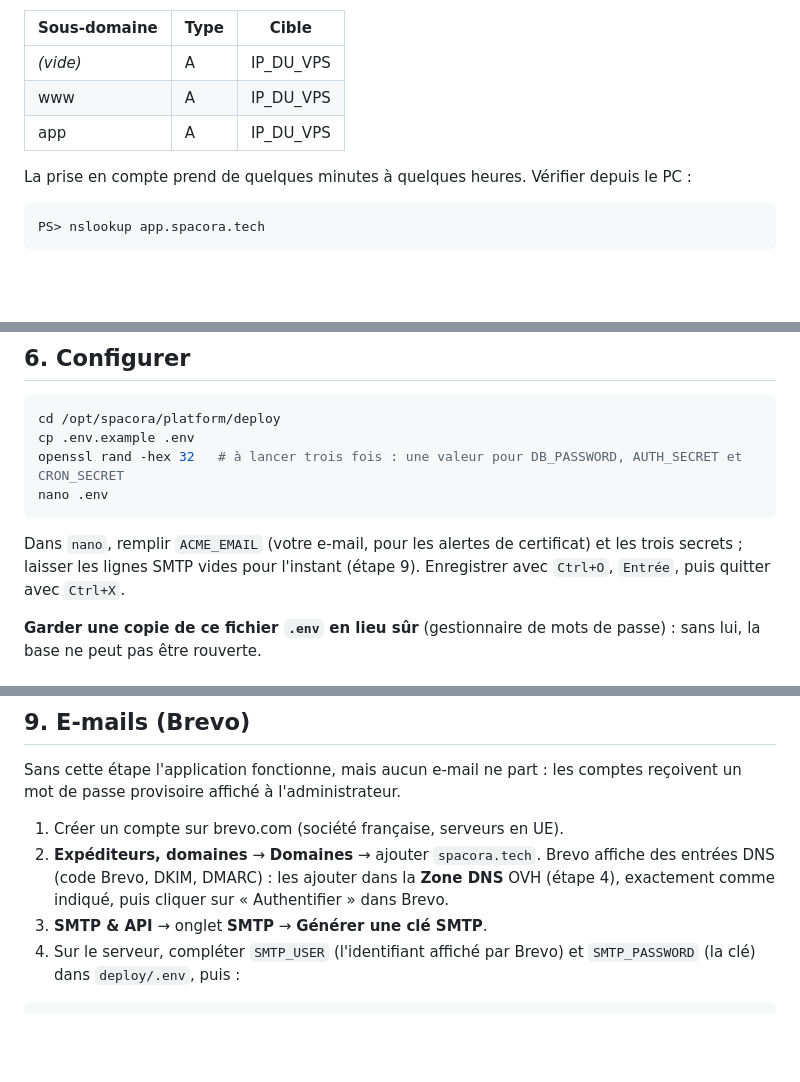
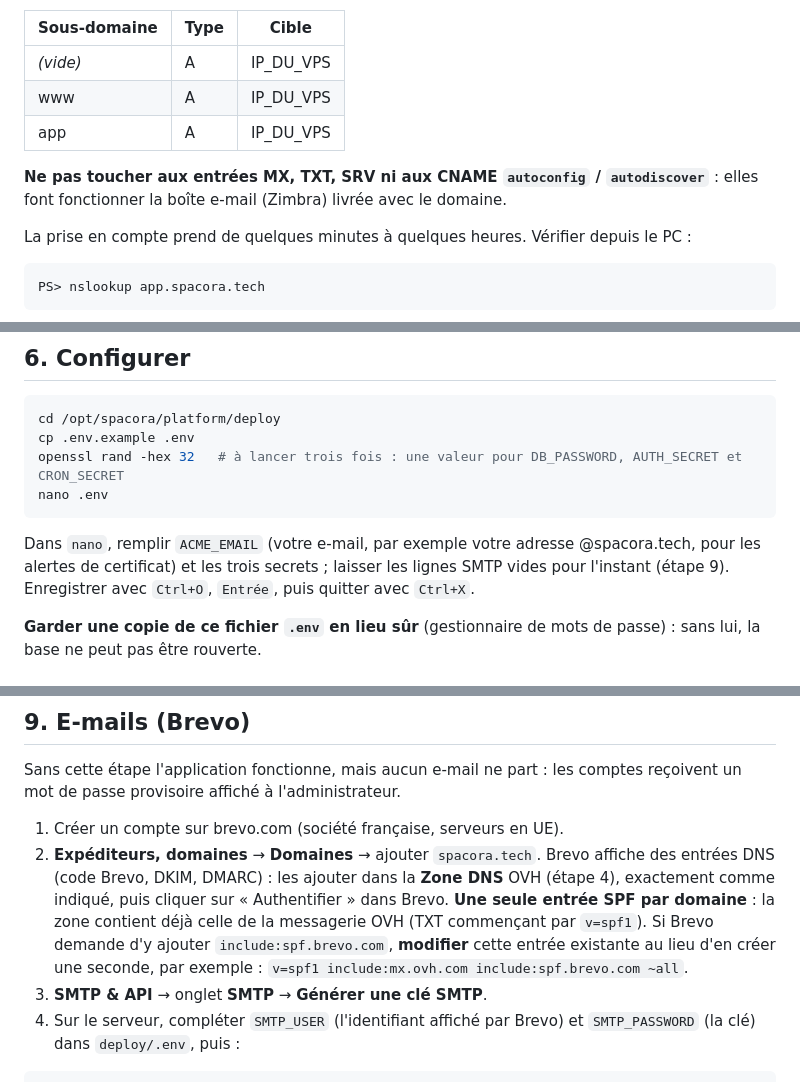
Before and after one commit to romeobrd/SurveillanceQT, a Markdown page: platform/docs/deploiement-ovh.md, 3 parts joined by grey strips. Rendered like a GitHub page; blank space fills up the shorter version.

Commit message:
Guide de déploiement : préserver la messagerie OVH (Zimbra) dans la zone DNS et fusionner l'entrée SPF avec Brevo
Co-Authored-By: Claude Opus 5.5 <noreply@anthropic.com>
Claude-Session: https://claude.ai/code/session_01Bx9EgZfb8b267rvAvmLnkx

````diff
--- a/platform/docs/deploiement-ovh.md
+++ b/platform/docs/deploiement-ovh.md
@@ -60,6 +60,8 @@ Espace client OVH → **Web Cloud** → **Noms de domaine** → **spacora.tech**
 | www          | A    | IP_DU_VPS |
 | app          | A    | IP_DU_VPS |
 
+**Ne pas toucher aux entrées MX, TXT, SRV ni aux CNAME `autoconfig` / `autodiscover`** : elles font fonctionner la boîte e-mail (Zimbra) livrée avec le domaine.
+
 La prise en compte prend de quelques minutes à quelques heures. Vérifier depuis le PC :
 
 ```powershell
@@ -96,7 +98,7 @@ openssl rand -hex 32   # à lancer trois fois : une valeur pour DB_PASSWORD, AUT
 nano .env
 ```
 
-Dans `nano`, remplir `ACME_EMAIL` (votre e-mail, pour les alertes de certificat) et les trois secrets ; laisser les lignes SMTP vides pour l'instant (étape 9). Enregistrer avec `Ctrl+O`, `Entrée`, puis quitter avec `Ctrl+X`.
+Dans `nano`, remplir `ACME_EMAIL` (votre e-mail, par exemple votre adresse @spacora.tech, pour les alertes de certificat) et les trois secrets ; laisser les lignes SMTP vides pour l'instant (étape 9). Enregistrer avec `Ctrl+O`, `Entrée`, puis quitter avec `Ctrl+X`.
 
 **Garder une copie de ce fichier `.env` en lieu sûr** (gestionnaire de mots de passe) : sans lui, la base ne peut pas être rouverte.
 
@@ -146,6 +148,7 @@ Sans cette étape l'application fonctionne, mais aucun e-mail ne part : les comp
 
 1. Créer un compte sur brevo.com (société française, serveurs en UE).
 2. **Expéditeurs, domaines** → **Domaines** → ajouter `spacora.tech`. Brevo affiche des entrées DNS (code Brevo, DKIM, DMARC) : les ajouter dans la **Zone DNS** OVH (étape 4), exactement comme indiqué, puis cliquer sur « Authentifier » dans Brevo.
+   **Une seule entrée SPF par domaine** : la zone contient déjà celle de la messagerie OVH (TXT commençant par `v=spf1`). Si Brevo demande d'y ajouter `include:spf.brevo.com`, **modifier** cette entrée existante au lieu d'en créer une seconde, par exemple : `v=spf1 include:mx.ovh.com include:spf.brevo.com ~all`.
 3. **SMTP & API** → onglet **SMTP** → **Générer une clé SMTP**.
 4. Sur le serveur, compléter `SMTP_USER` (l'identifiant affiché par Brevo) et `SMTP_PASSWORD` (la clé) dans `deploy/.env`, puis :
 
````
